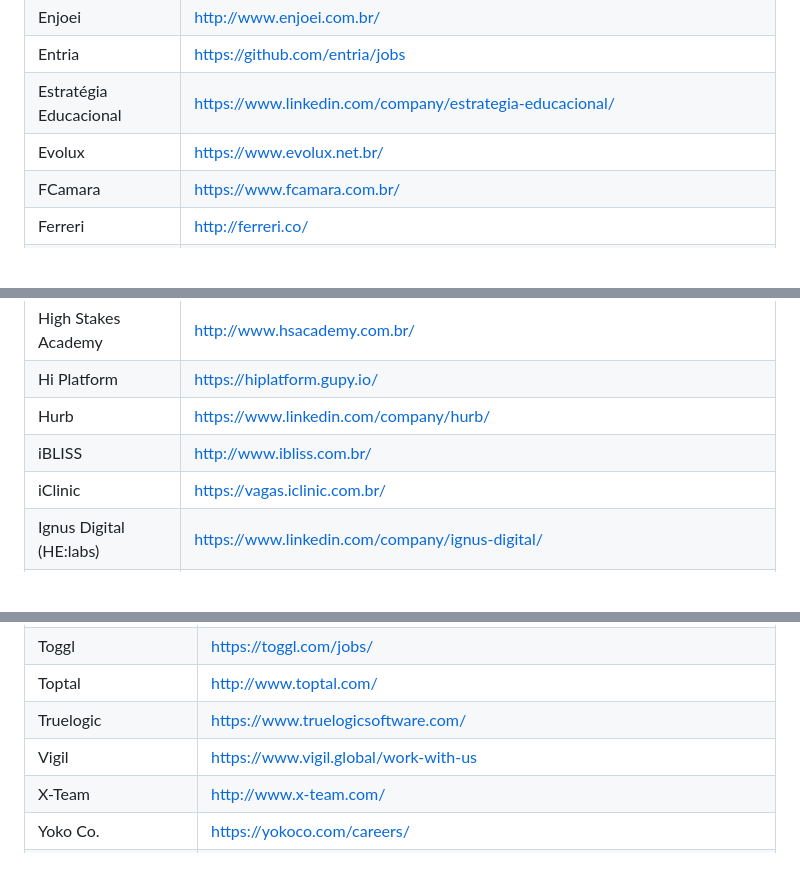
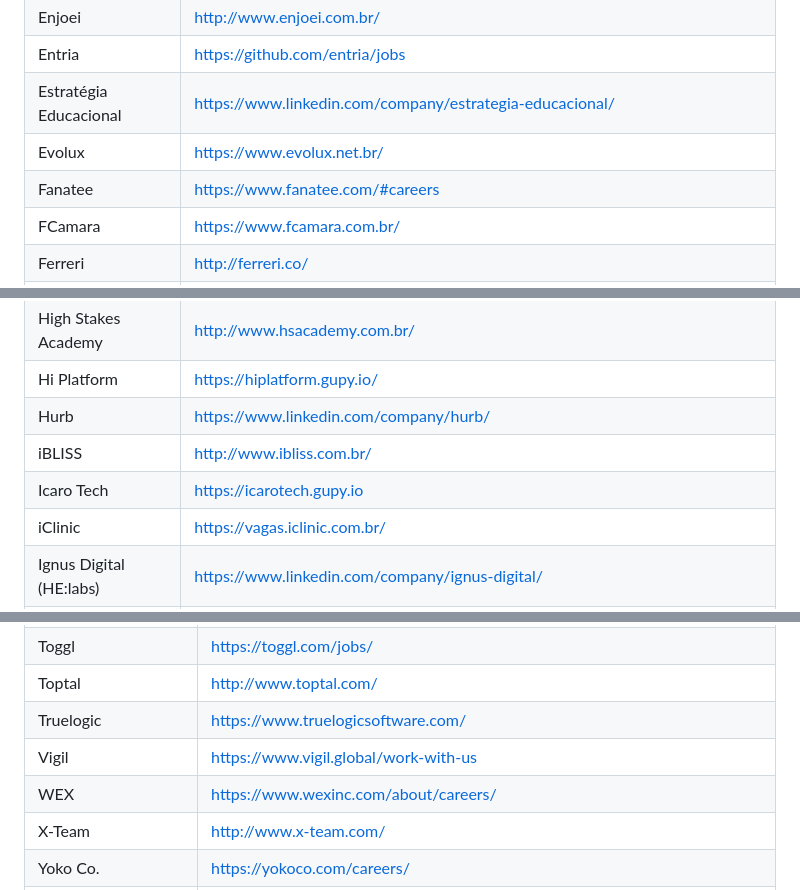
Before and after one commit to lerrua/remote-jobs-brazil, a Markdown page: README.md, 3 parts joined by grey strips. Rendered like a GitHub page; blank space fills up the shorter version.

Commit message:
Adding Fanatee, Icaro Tech and Wex

```diff
--- a/README.md
+++ b/README.md
@@ -69,6 +69,7 @@ Enjoei | http://www.enjoei.com.br/
 Entria | https://github.com/entria/jobs
 Estratégia Educacional | https://www.linkedin.com/company/estrategia-educacional/
 Evolux | https://www.evolux.net.br/
+Fanatee | https://www.fanatee.com/#careers
 FCamara | https://www.fcamara.com.br/
 Ferreri | http://ferreri.co/
 Field Control | https://fieldcontrol.com.br/vaga-para-desenvolvedor.html
@@ -86,6 +87,7 @@ High Stakes Academy | http://www.hsacademy.com.br/
 Hi Platform | https://hiplatform.gupy.io/
 Hurb | https://www.linkedin.com/company/hurb/
 iBLISS | http://www.ibliss.com.br/
+Icaro Tech | https://icarotech.gupy.io
 iClinic | https://vagas.iclinic.com.br/
 Ignus Digital (HE:labs) | https://www.linkedin.com/company/ignus-digital/
 Impulso (HE:labs) | https://impulso.network/
@@ -268,6 +270,7 @@ Toggl | https://toggl.com/jobs/
 Toptal | http://www.toptal.com/
 Truelogic | https://www.truelogicsoftware.com/
 Vigil | https://www.vigil.global/work-with-us
+WEX | https://www.wexinc.com/about/careers/
 X-Team | http://www.x-team.com/
 Yoko Co. | https://yokoco.com/careers/
 Zapier | https://zapier.com/jobs/
```
